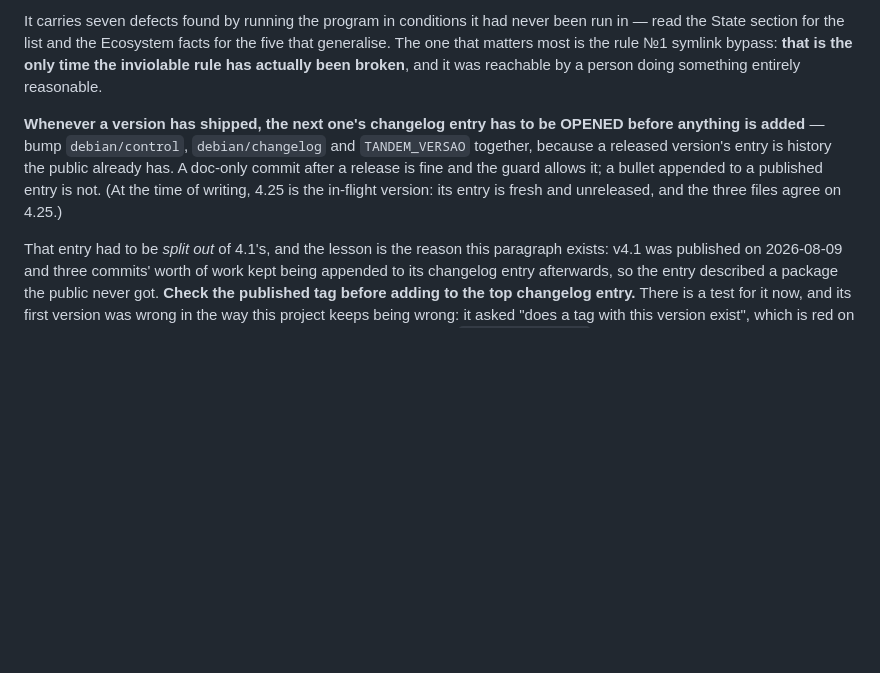
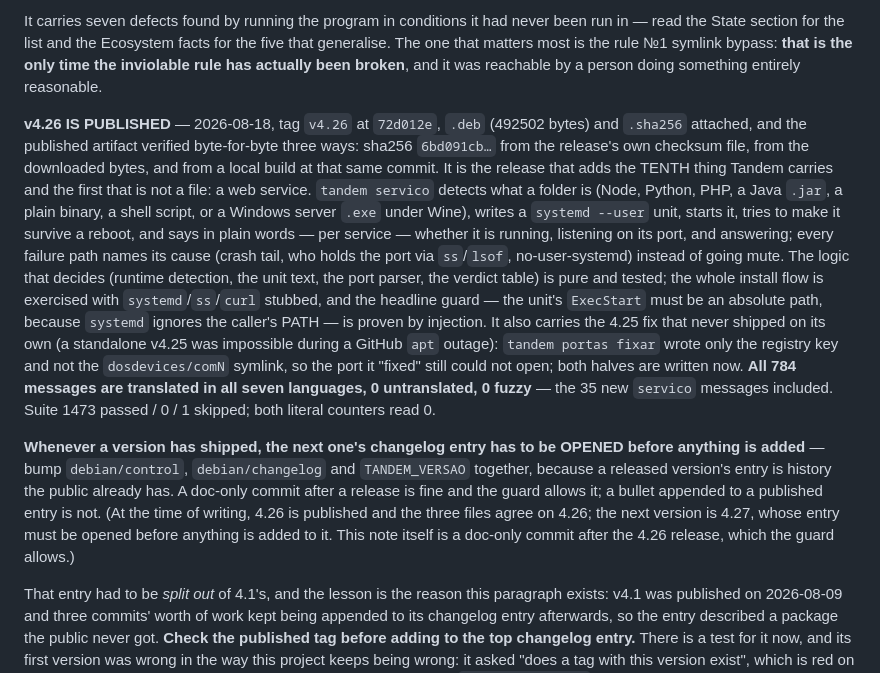
Before and after one commit to ChrnX0/Tandem, a Markdown page: CLAUDE.md, the part around the change. Rendered like a GitHub page; blank space fills up the shorter version.

Commit message:
Record v4.26 as published, verified three ways (#37)
v4.26 (tag at 72d012e) is live: the .deb (492502 bytes) and its .sha256 are
attached, and the artifact is verified byte-for-byte three ways - the release's
own checksum file, the downloaded bytes, and a fresh local build at the same
commit all read 6bd091cbc6b4bf3f0afec9008740a715a1af000eda7256889097189c0a73dfec.

It is the release that adds the tenth thing Tandem carries (a web service, via
tandem servico) and folds in the 4.25 port-symlink fix that could not ship on
its own during a GitHub apt outage. All 784 messages are translated in all seven
languages, 0 untranslated, 0 fuzzy.

Doc-only, after the release - the changelog guard allows this and the suite
stays green (1473 passed, 0 failed, 1 skipped).


Claude-Session: https://claude.ai/code/session_01McxLqsMVVh6cYB5Q3bkCWT

Co-authored-by: Claude <noreply@anthropic.com>

```diff
--- a/CLAUDE.md
+++ b/CLAUDE.md
@@ -1754,13 +1754,37 @@ for the five that generalise. The one that matters most is the rule №1 symlink
 bypass: **that is the only time the inviolable rule has actually been broken**,
 and it was reachable by a person doing something entirely reasonable.
 
+**v4.26 IS PUBLISHED** — 2026-08-18, tag `v4.26` at `72d012e`, `.deb`
+(492502 bytes) and `.sha256` attached, and the published artifact verified
+byte-for-byte three ways: sha256 `6bd091cb…` from the release's own checksum
+file, from the downloaded bytes, and from a local build at that same commit.
+It is the release that adds the TENTH thing Tandem carries and the first that
+is not a file: a web service. `tandem servico` detects what a folder is (Node,
+Python, PHP, a Java `.jar`, a plain binary, a shell script, or a Windows server
+`.exe` under Wine), writes a `systemd --user` unit, starts it, tries to make it
+survive a reboot, and says in plain words — per service — whether it is running,
+listening on its port, and answering; every failure path names its cause (crash
+tail, who holds the port via `ss`/`lsof`, no-user-systemd) instead of going
+mute. The logic that decides (runtime detection, the unit text, the port
+parser, the verdict table) is pure and tested; the whole install flow is
+exercised with `systemd`/`ss`/`curl` stubbed, and the headline guard — the
+unit's `ExecStart` must be an absolute path, because `systemd` ignores the
+caller's PATH — is proven by injection. It also carries the 4.25 fix that never
+shipped on its own (a standalone v4.25 was impossible during a GitHub `apt`
+outage): `tandem portas fixar` wrote only the registry key and not the
+`dosdevices/comN` symlink, so the port it "fixed" still could not open; both
+halves are written now. **All 784 messages are translated in all seven
+languages, 0 untranslated, 0 fuzzy** — the 35 new `servico` messages included.
+Suite 1473 passed / 0 / 1 skipped; both literal counters read 0.
+
 **Whenever a version has shipped, the next one's changelog entry has to be
 OPENED before anything is added** — bump `debian/control`, `debian/changelog`
 and `TANDEM_VERSAO` together, because a released version's entry is history the
 public already has. A doc-only commit after a release is fine and the guard
 allows it; a bullet appended to a published entry is not. (At the time of
-writing, 4.25 is the in-flight version: its entry is fresh and unreleased, and
-the three files agree on 4.25.)
+writing, 4.26 is published and the three files agree on 4.26; the next version
+is 4.27, whose entry must be opened before anything is added to it. This note
+itself is a doc-only commit after the 4.26 release, which the guard allows.)
 
 That entry had to be *split out* of 4.1's, and the lesson is the reason this
 paragraph exists: v4.1 was published on 2026-08-09 and three commits' worth of
```
